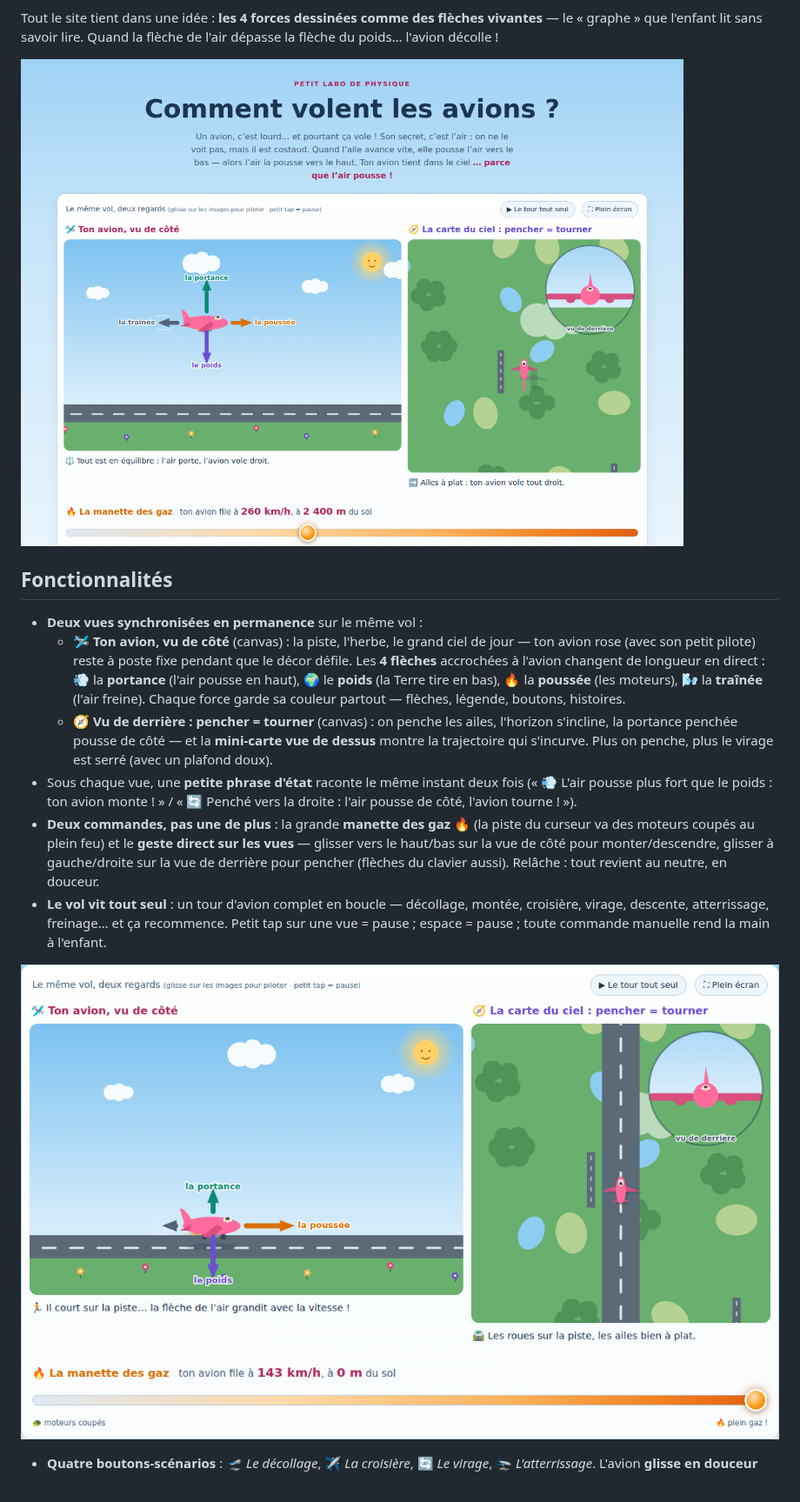
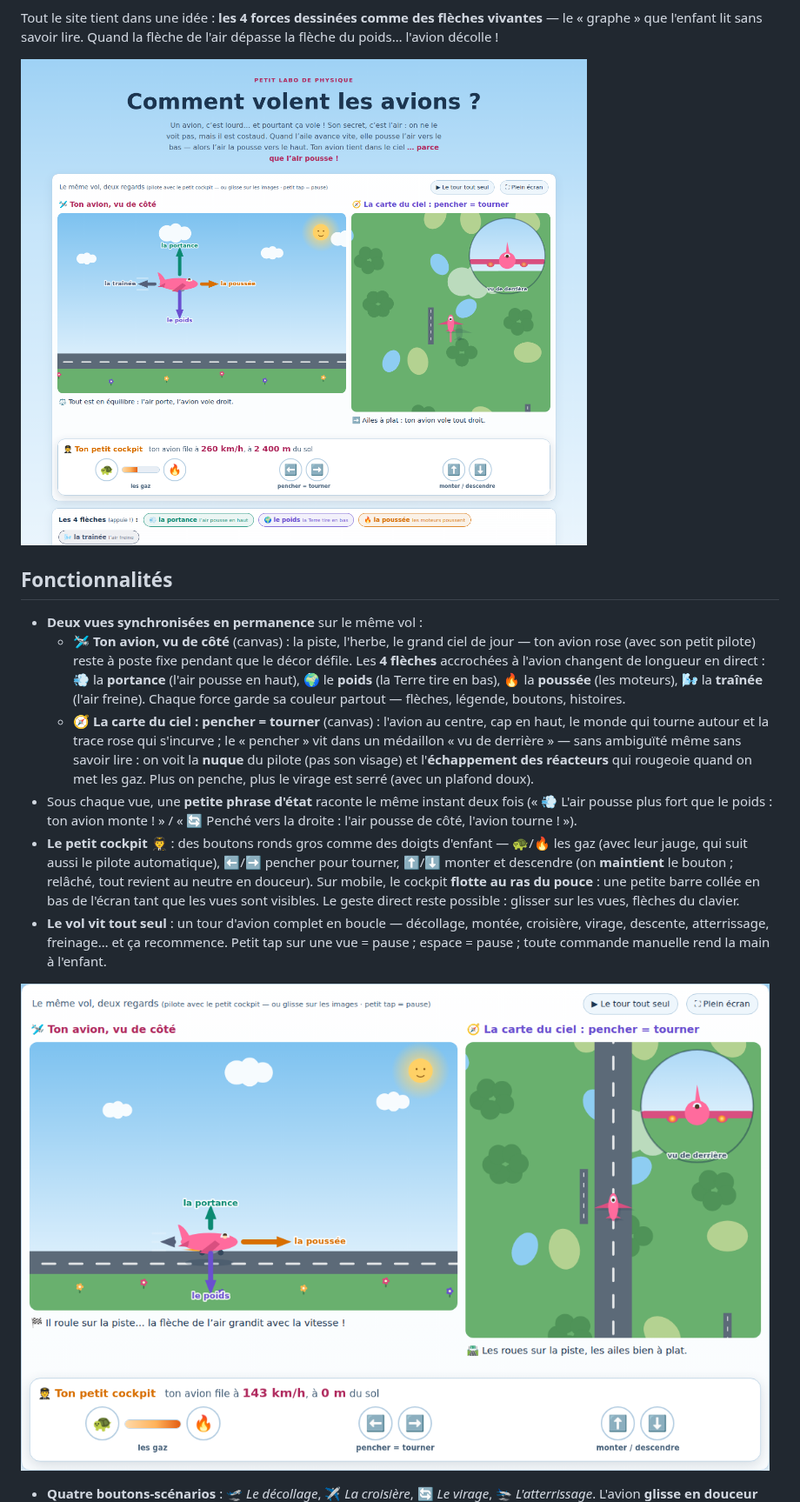
Before and after one commit to davidb-prog/comment-volent-les-avions, a Markdown page: README.md, the part around one of its changes. Shown at 87% size. Drawn GitHub-style; pictures changed too: docs/screenshot-decollage.png, docs/screenshot.png.

```diff
--- a/README.md
+++ b/README.md
@@ -25,18 +25,20 @@ du poids… l'avion décolle !
     (l'air pousse en haut), 🌍 le **poids** (la Terre tire en bas), 🔥 la **poussée** (les
     moteurs), 🌬️ la **traînée** (l'air freine). Chaque force garde sa couleur partout —
     flèches, légende, boutons, histoires.
-  - **🧭 Vu de derrière : pencher = tourner** (canvas) : on penche les ailes, l'horizon
-    s'incline, la portance penchée pousse de côté — et la **mini-carte vue de dessus**
-    montre la trajectoire qui s'incurve. Plus on penche, plus le virage est serré (avec un
-    plafond doux).
+  - **🧭 La carte du ciel : pencher = tourner** (canvas) : l'avion au centre, cap en haut,
+    le monde qui tourne autour et la trace rose qui s'incurve ; le « pencher » vit dans un
+    médaillon « vu de derrière » — sans ambiguïté même sans savoir lire : on voit la
+    **nuque** du pilote (pas son visage) et l'**échappement des réacteurs** qui rougeoie
+    quand on met les gaz. Plus on penche, plus le virage est serré (avec un plafond doux).
 - Sous chaque vue, une **petite phrase d'état** raconte le même instant deux fois (« 💨
   L'air pousse plus fort que le poids : ton avion monte ! » / « 🔄 Penché vers la droite :
   l'air pousse de côté, l'avion tourne ! »).
-- **Deux commandes, pas une de plus** : la grande **manette des gaz** 🔥 (la piste du
-  curseur va des moteurs coupés au plein feu) et le **geste direct sur les vues** — glisser
-  vers le haut/bas sur la vue de côté pour monter/descendre, glisser à gauche/droite sur la
-  vue de derrière pour pencher (flèches du clavier aussi). Relâche : tout revient au neutre,
-  en douceur.
+- **Le petit cockpit** 🧑‍✈️ : des boutons ronds gros comme des doigts d'enfant — 🐢/🔥 les
+  gaz (avec leur jauge, qui suit aussi le pilote automatique), ⬅️/➡️ pencher pour tourner,
+  ⬆️/⬇️ monter et descendre (on **maintient** le bouton ; relâché, tout revient au neutre
+  en douceur). Sur mobile, le cockpit **flotte au ras du pouce** : une petite barre collée
+  en bas de l'écran tant que les vues sont visibles. Le geste direct reste possible :
+  glisser sur les vues, flèches du clavier.
 - **Le vol vit tout seul** : un tour d'avion complet en boucle — décollage, montée,
   croisière, virage, descente, atterrissage, freinage… et ça recommence. Petit tap sur une
   vue = pause ; espace = pause ; toute commande manuelle rend la main à l'enfant.
```
Also changed, not shown: other parts of README.md (+22 -8 lines), CLAUDE.md (+36 -16 lines), docs/screenshot-mobile.png, docs/screenshot-pieces.png (added), docs/screenshot-virage.png.
